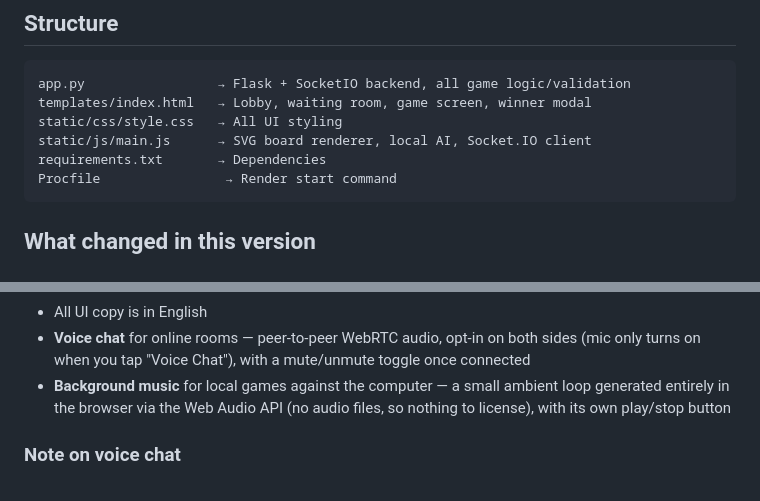
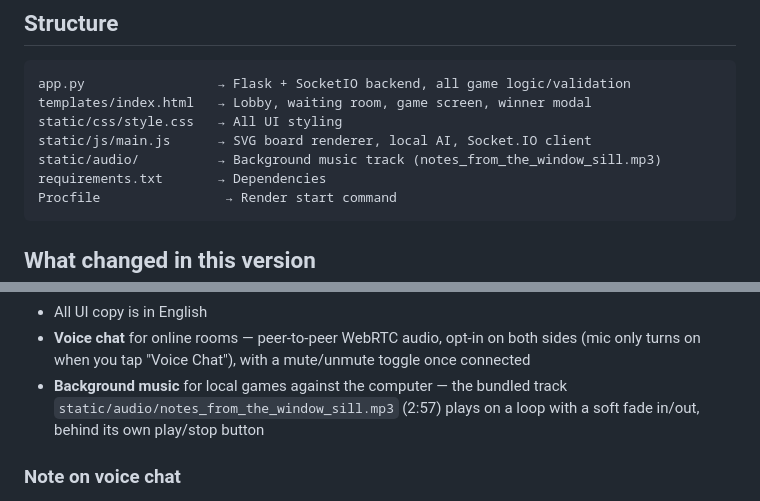
Before and after one commit to gauravaidev-pixel/dotsboxes, a Markdown page: README.md, 2 parts joined by grey strips. Drawn GitHub-style.

Commit message:
docs: note the bundled background music track

````diff
--- a/README.md
+++ b/README.md
@@ -44,6 +44,7 @@ app.py                 → Flask + SocketIO backend, all game logic/validation
 templates/index.html   → Lobby, waiting room, game screen, winner modal
 static/css/style.css   → All UI styling
 static/js/main.js      → SVG board renderer, local AI, Socket.IO client
+static/audio/          → Background music track (notes_from_the_window_sill.mp3)
 requirements.txt       → Dependencies
 Procfile                → Render start command
 ```
@@ -62,9 +63,9 @@ Procfile                → Render start command
 - **Voice chat** for online rooms — peer-to-peer WebRTC audio, opt-in on
   both sides (mic only turns on when you tap "Voice Chat"), with a
   mute/unmute toggle once connected
-- **Background music** for local games against the computer — a small
-  ambient loop generated entirely in the browser via the Web Audio API
-  (no audio files, so nothing to license), with its own play/stop button
+- **Background music** for local games against the computer — the bundled
+  track `static/audio/notes_from_the_window_sill.mp3` (2:57) plays on a loop
+  with a soft fade in/out, behind its own play/stop button
 
 ### Note on voice chat
 
````
